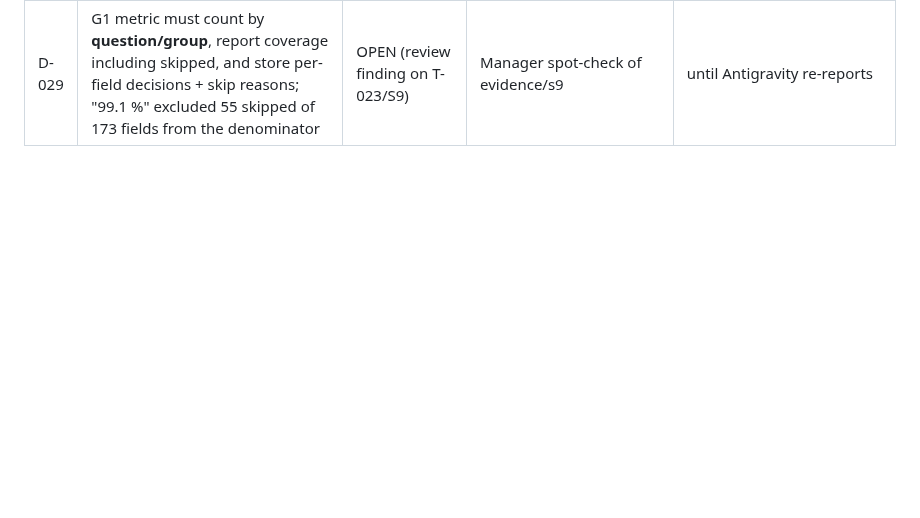
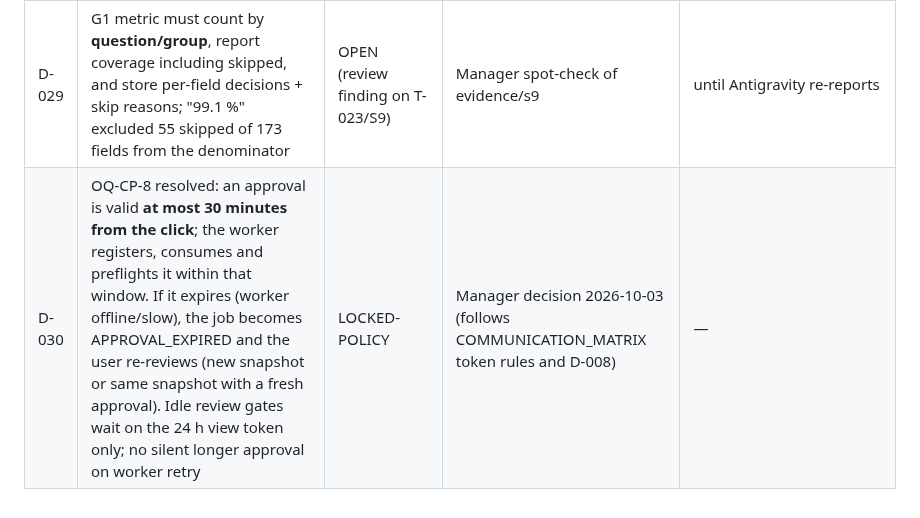
Before and after one commit to Balaastratech/hulchul-operator, a Markdown page: docs/04-decisions/DECISION_LOG.md, the part around the change. Drawn GitHub-style; blank space fills up the shorter version.

```diff
--- a/docs/04-decisions/DECISION_LOG.md
+++ b/docs/04-decisions/DECISION_LOG.md
@@ -34,3 +34,4 @@ Status: **LOCKED-TESTED** (measured, evidence cited) · **LOCKED-CHOICE** (user
 | D-027 | Repo lives at `C:\Balaastra\hulchul-operator` (no spaces); bus project identity follows the git remote | LOCKED-CHOICE | User 2026-10-03 | old folder kept until user confirms deletion |
 | D-028 | Antigravity uses its **Gemini models** (Gemini 3.x), not its Claude 4.6 pool; the Claude pool stays as emergency capacity for read-only review. Remaining Antigravity work is kept small and bounded to preserve Gemini quota (5h 43 % / weekly 48 % left at 2026-10-03 ~18:00) | LOCKED-CHOICE | User 2026-10-03 | quota for post-merge bug fixes |
 | D-029 | G1 metric must count by **question/group**, report coverage including skipped, and store per-field decisions + skip reasons; "99.1 %" excluded 55 skipped of 173 fields from the denominator | OPEN (review finding on T-023/S9) | Manager spot-check of evidence/s9 | until Antigravity re-reports |
+| D-030 | OQ-CP-8 resolved: an approval is valid **at most 30 minutes from the click**; the worker registers, consumes and preflights it within that window. If it expires (worker offline/slow), the job becomes APPROVAL_EXPIRED and the user re-reviews (new snapshot or same snapshot with a fresh approval). Idle review gates wait on the 24 h view token only; no silent longer approval on worker retry | LOCKED-POLICY | Manager decision 2026-10-03 (follows COMMUNICATION_MATRIX token rules and D-008) | — |
```
Also changed, not shown: docs/07-agents/MANAGER_NOTES.md (+4 -0 lines).
